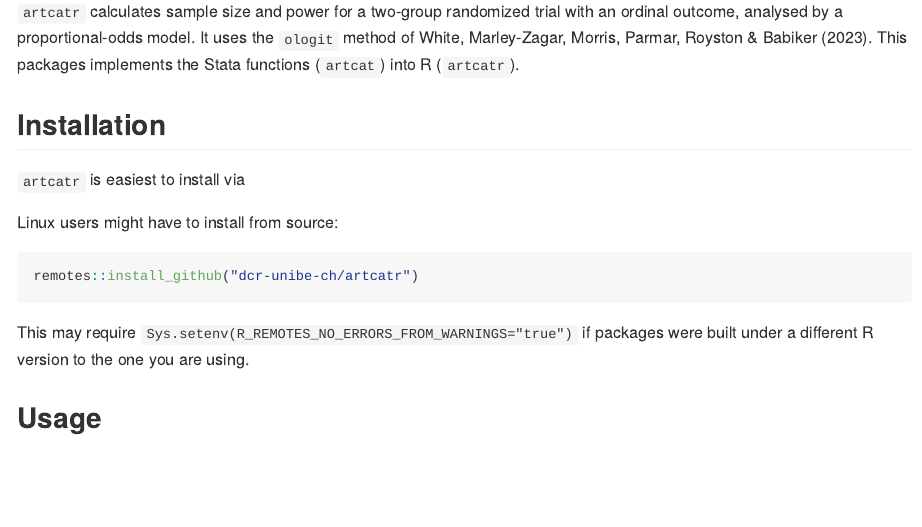
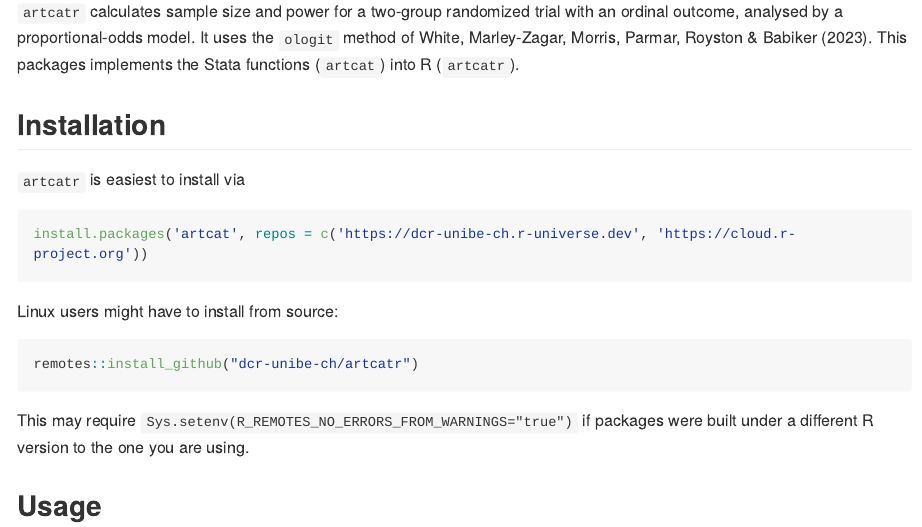
Before and after one commit to dcr-unibe-ch/artcatr, an R Markdown document (README.Rmd): the page in a window 1100 px wide, from 110 px down. Rendered offline with R 4.5, knitr and Pandoc, with nearby package versions; long lines of code are wrapped.

Commit message:
README update

````diff
--- a/README.Rmd
+++ b/README.Rmd
@@ -20,9 +20,9 @@
 
 `artcatr` is easiest to install via
 
-<!-- ```{r, eval = FALSE} -->
-<!-- install.packages('CTUtemplate', repos = c('https://dcr-unibe-ch.r-universe.dev', 'https://cloud.r-project.org')) -->
-<!-- ``` -->
+```{r, eval = FALSE}
+install.packages('artcat', repos = c('https://dcr-unibe-ch.r-universe.dev', 'https://cloud.r-project.org'))
+```
 
 Linux users might have to install from source:
 
````
Also changed, not shown: README.md.
